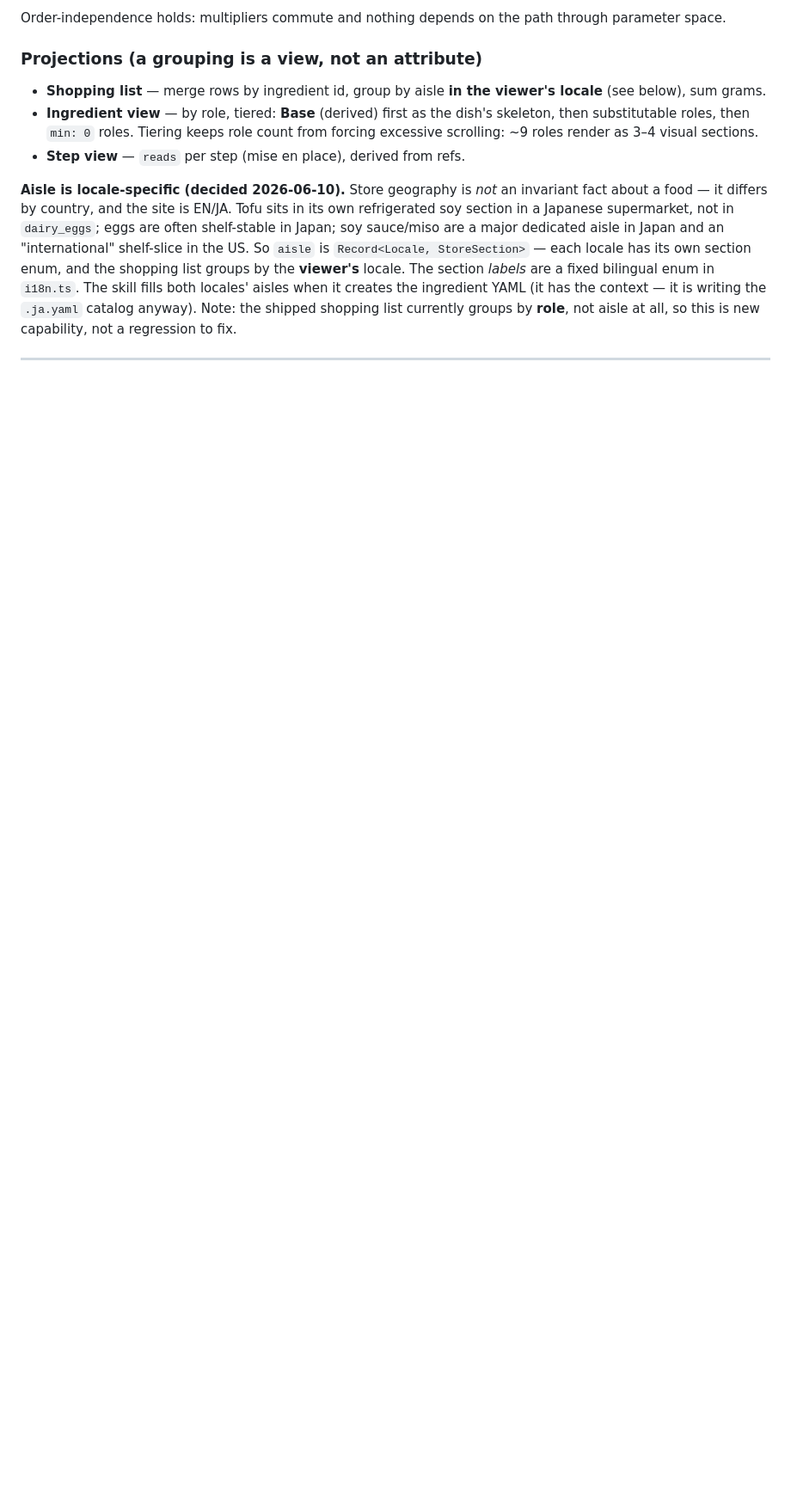
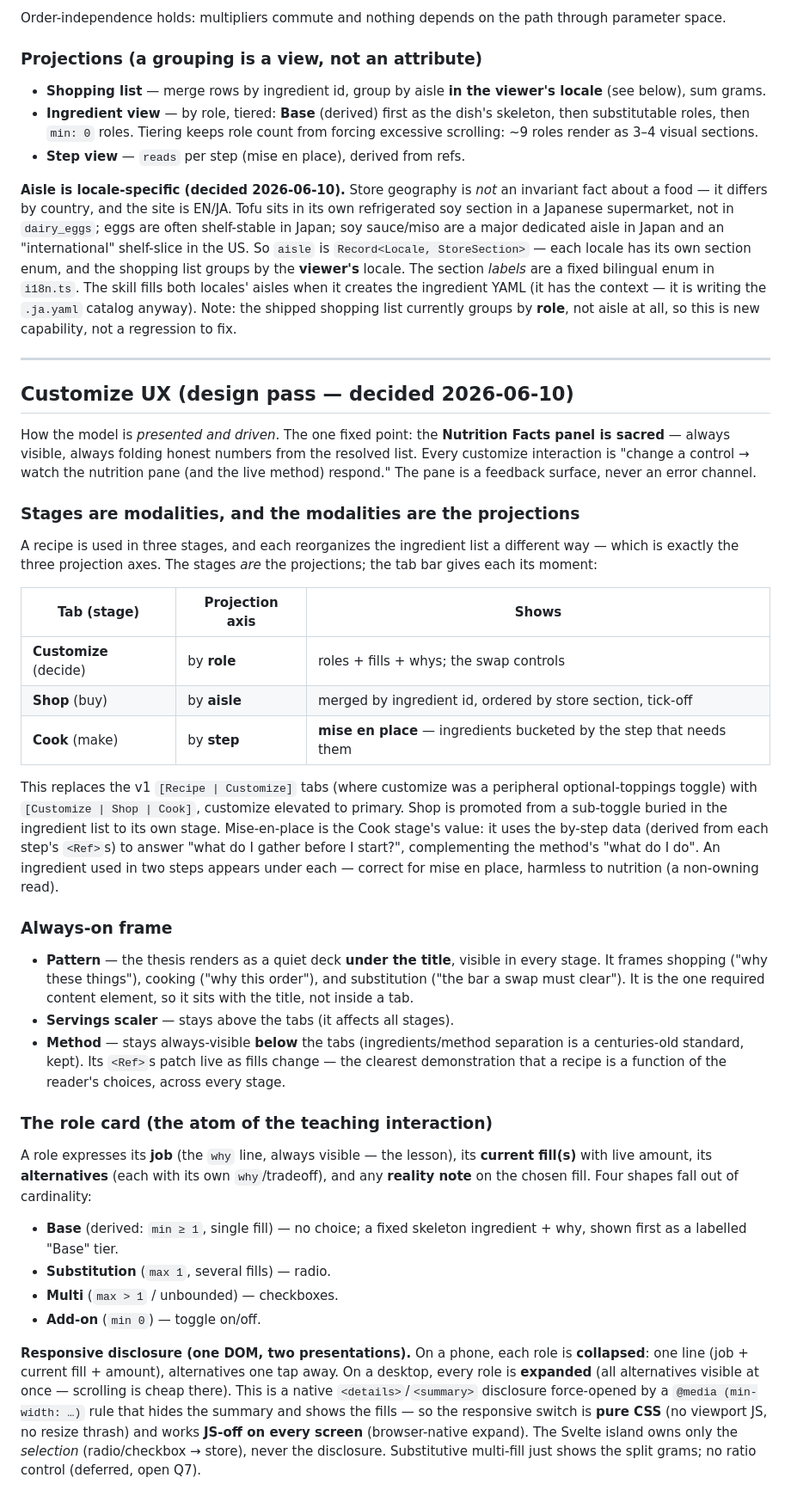
Before and after one commit to illeatmyhat/recipes, a Markdown page: docs/recipe-model.md, the part around one of its changes. Shown at 86% size. Rendered like a GitHub page; blank space fills up the shorter version.

Commit message:
Add Customize UX design pass to the recipe model
Captures the 2026-06-10 design session. The nutrition pane is the one sacred,
always-visible feedback surface. Tabs become the three usage stages
[Customize | Shop | Cook], which map onto the three projection axes
(role / aisle / step); Cook is mise-en-place. Pattern renders as a deck under
the title; servings stays above and the method stays always-visible below with
live refs. Role cards collapse on mobile / expand on desktop via a native
<details> force-opened by CSS (pure-CSS responsive, JS-off on every screen; the
island owns only selection). Validation maps min=structural / max=advisory onto
the controls: min resists, max gently flags, constraint warn is inline, and
constraint error uses functional disable — disable any option whose application
would block — which the pure engine makes symmetric and complete, closing the
asymmetric back-door loophole. Settles open question #3.

Co-Authored-By: Claude Fable 5 <noreply@anthropic.com>

```diff
--- a/docs/recipe-model.md
+++ b/docs/recipe-model.md
@@ -429,3 +429,68 @@ a regression to fix.
 
 ---
 
+## Customize UX (design pass — decided 2026-06-10)
+
+How the model is *presented and driven*. The one fixed point: the **Nutrition
+Facts panel is sacred** — always visible, always folding honest numbers from
+the resolved list. Every customize interaction is "change a control → watch the
+nutrition pane (and the live method) respond." The pane is a feedback surface,
+never an error channel.
+
+### Stages are modalities, and the modalities are the projections
+
+A recipe is used in three stages, and each reorganizes the ingredient list a
+different way — which is exactly the three projection axes. The stages *are* the
+projections; the tab bar gives each its moment:
+
+| Tab (stage) | Projection axis | Shows |
+| --- | --- | --- |
+| **Customize** (decide) | by **role** | roles + fills + whys; the swap controls |
+| **Shop** (buy) | by **aisle** | merged by ingredient id, ordered by store section, tick-off |
+| **Cook** (make) | by **step** | **mise en place** — ingredients bucketed by the step that needs them |
+
+This replaces the v1 `[Recipe | Customize]` tabs (where customize was a
+peripheral optional-toppings toggle) with `[Customize | Shop | Cook]`, customize
+elevated to primary. Shop is promoted from a sub-toggle buried in the ingredient
+list to its own stage. Mise-en-place is the Cook stage's value: it uses the
+by-step data (derived from each step's `<Ref>`s) to answer "what do I gather
+before I start?", complementing the method's "what do I do". An ingredient used
+in two steps appears under each — correct for mise en place, harmless to
+nutrition (a non-owning read).
+
+### Always-on frame
+
+- **Pattern** — the thesis renders as a quiet deck **under the title**,
+  visible in every stage. It frames shopping ("why these things"), cooking ("why
+  this order"), and substitution ("the bar a swap must clear"). It is the one
+  required content element, so it sits with the title, not inside a tab.
+- **Servings scaler** — stays above the tabs (it affects all stages).
+- **Method** — stays always-visible **below** the tabs (ingredients/method
+  separation is a centuries-old standard, kept). Its `<Ref>`s patch live as
+  fills change — the clearest demonstration that a recipe is a function of the
+  reader's choices, across every stage.
+
+### The role card (the atom of the teaching interaction)
+
+A role expresses its **job** (the `why` line, always visible — the lesson), its
+**current fill(s)** with live amount, its **alternatives** (each with its own
+`why`/tradeoff), and any **reality note** on the chosen fill. Four shapes fall
+out of cardinality:
+
+- **Base** (derived: `min ≥ 1`, single fill) — no choice; a fixed skeleton
+  ingredient + why, shown first as a labelled "Base" tier.
+- **Substitution** (`max 1`, several fills) — radio.
+- **Multi** (`max > 1` / unbounded) — checkboxes.
+- **Add-on** (`min 0`) — toggle on/off.
+
+**Responsive disclosure (one DOM, two presentations).** On a phone, each role is
+**collapsed**: one line (job + current fill + amount), alternatives one tap away.
+On a desktop, every role is **expanded** (all alternatives visible at once —
+scrolling is cheap there). This is a native `<details>`/`<summary>` disclosure
+force-opened by a `@media (min-width: …)` rule that hides the summary and shows
+the fills — so the responsive switch is **pure CSS** (no viewport JS, no resize
+thrash) and works **JS-off on every screen** (browser-native expand). The Svelte
+island owns only the *selection* (radio/checkbox → store), never the disclosure.
+Substitutive multi-fill just shows the split grams; no ratio control (deferred,
+open Q7).
+
```
Also changed, not shown: other parts of docs/recipe-model.md (+33 -2 lines).
